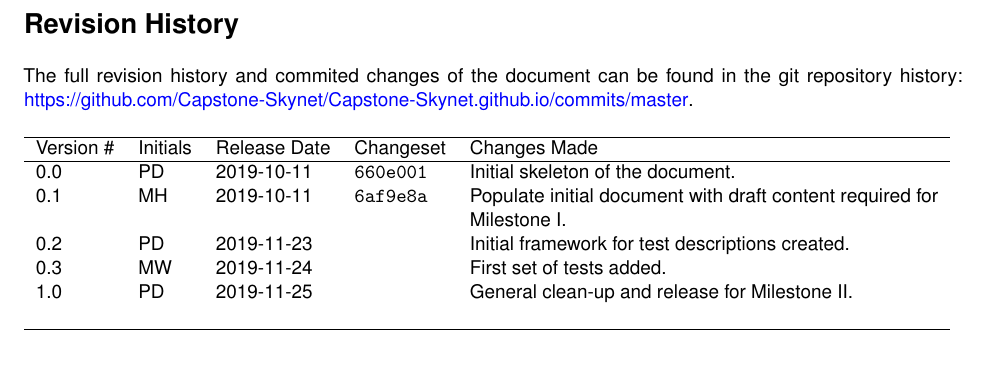
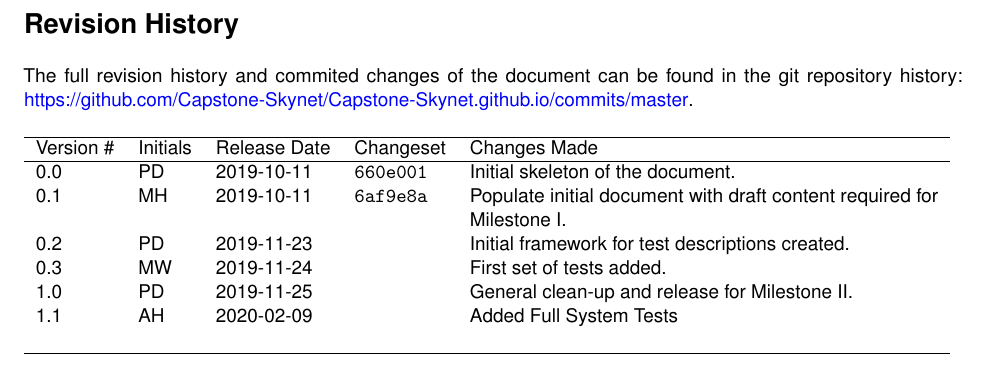
Before and after one commit to Capstone-Skynet/Capstone-Skynet.github.io, a LaTeX document (docs/validation/validation_specification.tex, which reads docs/validation/rev_history.tex): part of page 2 of 12, cut so that both start at the same text. Compiled offline with pdfLaTeX.

Commit message:
Revision History Added

```diff
--- a/docs/validation/rev_history.tex
+++ b/docs/validation/rev_history.tex
@@ -12,6 +12,7 @@ Version \# & Initials & Release Date & Changeset & Changes Made \\ \hline
 0.2 & PD & 2019-11-23 & & Initial framework for test descriptions created.\\
 0.3 & MW & 2019-11-24 & & First set of tests added.\\
 1.0 & PD & 2019-11-25 & & General clean-up and release for Milestone II.\\
+1.1 & AH & 2020-02-09 & & Added Full System Tests \\
 
  & & & \\ \hline
 \end{tabular}
```
